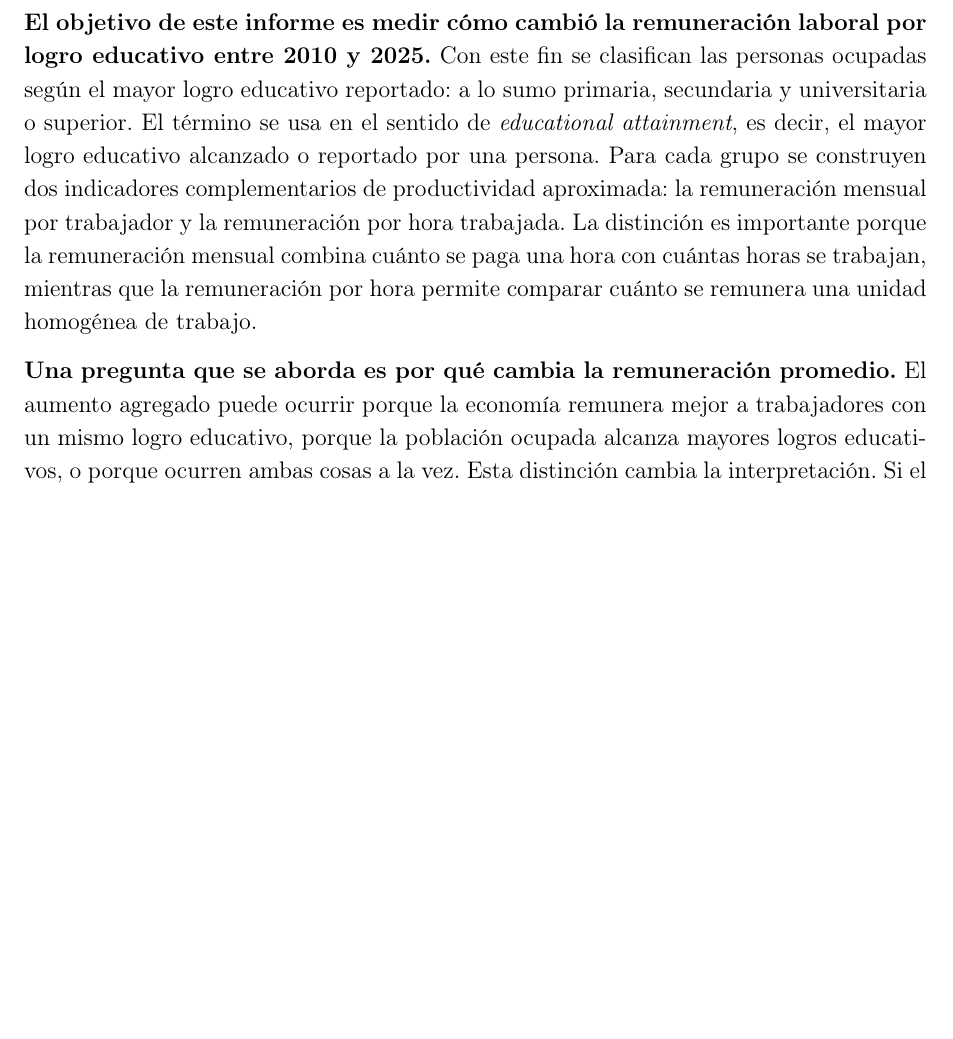
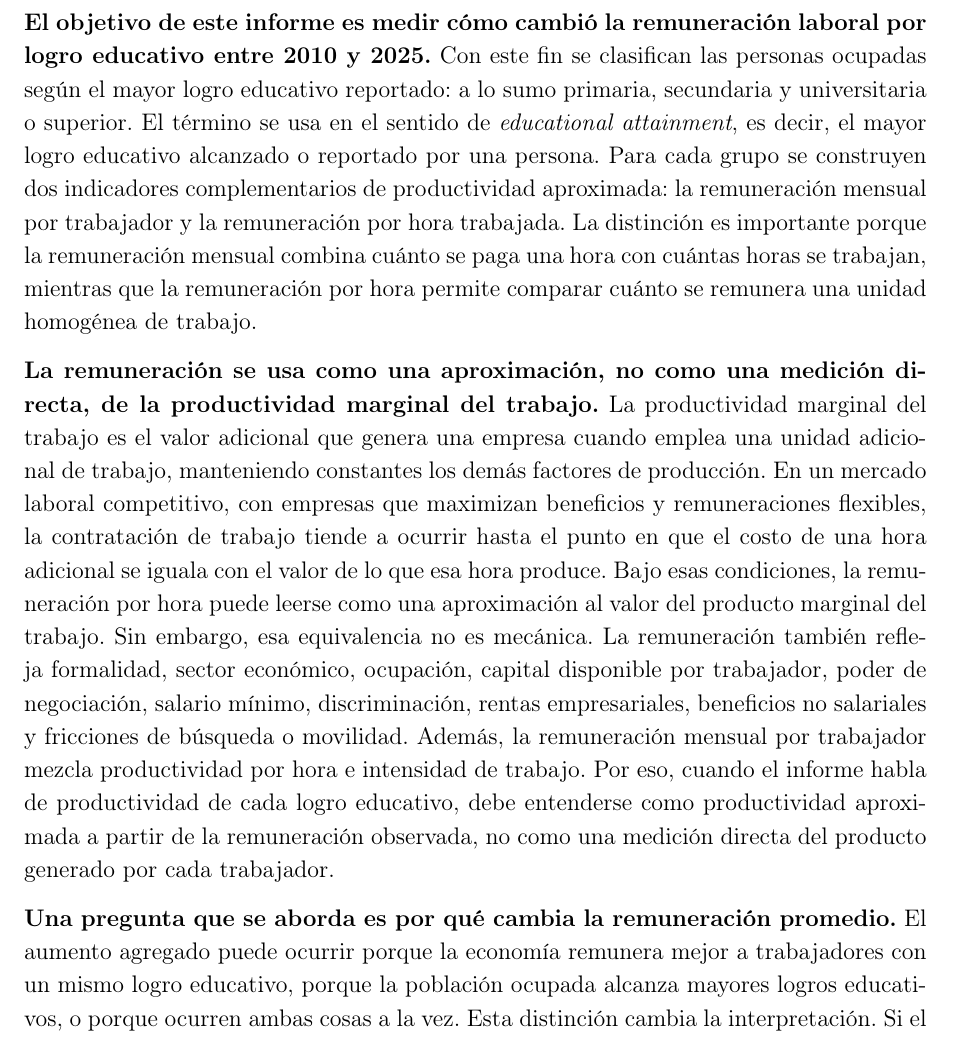
Before and after one commit to oliverpardo1979/Informe_Educacion, a LaTeX document (main.tex, which reads Paper/sections/CuerpoInformeRemuneracionEducacionGEIH.tex): part of page 5 of 18, cut so that both start at the same text, the shorter picture padded with empty space. Compiled offline with pdfLaTeX.

Commit message:
Explain remuneration as productivity proxy

```diff
--- a/Paper/sections/CuerpoInformeRemuneracionEducacionGEIH.tex
+++ b/Paper/sections/CuerpoInformeRemuneracionEducacionGEIH.tex
@@ -3,6 +3,8 @@
 \textbf{El logro educativo es una de las dimensiones más persistentes de diferenciación en el mercado laboral.} En Colombia, las brechas de remuneración entre trabajadores con baja escolaridad, secundaria y educación superior no solo reflejan diferencias en años de formación. También condensan diferencias en acceso a empleos formales, sectores productivos, ocupaciones, tamaño de empresa y trayectorias laborales. Por eso, después de estudiar la remuneración agregada y la formalidad, conviene aislar la pregunta educativa.
 
 \textbf{El objetivo de este informe es medir cómo cambió la remuneración laboral por logro educativo entre 2010 y 2025.} Con este fin se clasifican las personas ocupadas según el mayor logro educativo reportado: a lo sumo primaria, secundaria y universitaria o superior. El término se usa en el sentido de \emph{educational attainment}, es decir, el mayor logro educativo alcanzado o reportado por una persona. Para cada grupo se construyen dos indicadores complementarios de productividad aproximada: la remuneración mensual por trabajador y la remuneración por hora trabajada. La distinción es importante porque la remuneración mensual combina cuánto se paga una hora con cuántas horas se trabajan, mientras que la remuneración por hora permite comparar cuánto se remunera una unidad homogénea de trabajo.
+
+\textbf{La remuneración se usa como una aproximación, no como una medición directa, de la productividad marginal del trabajo.} La productividad marginal del trabajo es el valor adicional que genera una empresa cuando emplea una unidad adicional de trabajo, manteniendo constantes los demás factores de producción. En un mercado laboral competitivo, con empresas que maximizan beneficios y remuneraciones flexibles, la contratación de trabajo tiende a ocurrir hasta el punto en que el costo de una hora adicional se iguala con el valor de lo que esa hora produce. Bajo esas condiciones, la remuneración por hora puede leerse como una aproximación al valor del producto marginal del trabajo. Sin embargo, esa equivalencia no es mecánica. La remuneración también refleja formalidad, sector económico, ocupación, capital disponible por trabajador, poder de negociación, salario mínimo, discriminación, rentas empresariales, beneficios no salariales y fricciones de búsqueda o movilidad. Además, la remuneración mensual por trabajador mezcla productividad por hora e intensidad de trabajo. Por eso, cuando el informe habla de productividad de cada logro educativo, debe entenderse como productividad aproximada a partir de la remuneración observada, no como una medición directa del producto generado por cada trabajador.
 
 \textbf{Una pregunta que se aborda es por qué cambia la remuneración promedio.} El aumento agregado puede ocurrir porque la economía remunera mejor a trabajadores con un mismo logro educativo, porque la población ocupada alcanza mayores logros educativos, o porque ocurren ambas cosas a la vez. Esta distinción cambia la interpretación. Si el aumento proviene del mayor logro educativo de la población ocupada, el resultado habla de movilidad educativa y cambios en la composición de la fuerza laboral. Si proviene de mayores remuneraciones dentro de cada logro educativo, apunta a mayor productividad de cada logro educativo o a mejoras en la calidad de los empleos disponibles para esos trabajadores.
 
```
